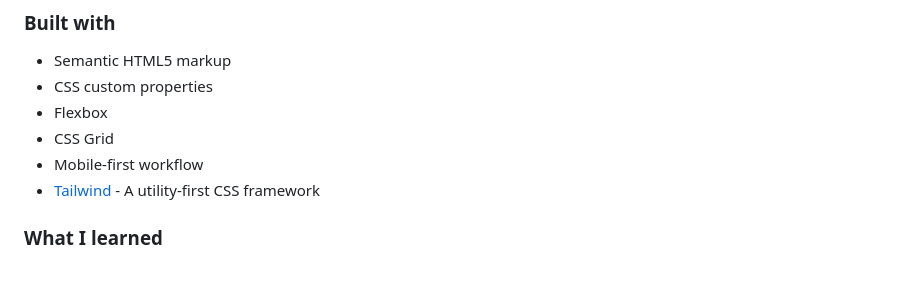
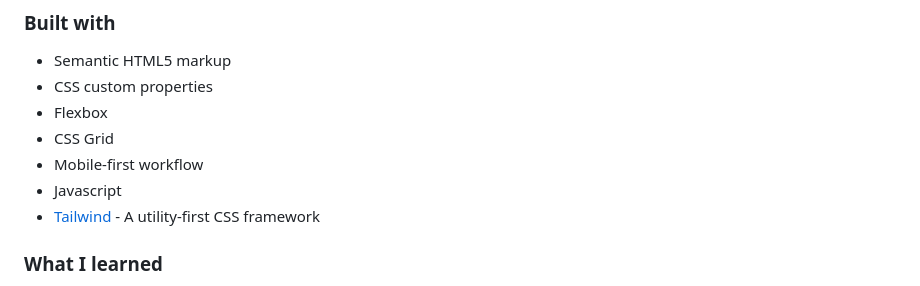
Before and after one commit to SolaKabuta/advice-generator-app-main, a Markdown page: README.md, the part around the change. Rendered like a GitHub page.

Commit message:
doc: README update

```diff
--- a/README.md
+++ b/README.md
@@ -47,6 +47,7 @@ Users should be able to:
 - Flexbox
 - CSS Grid
 - Mobile-first workflow
+- Javascript
 - [Tailwind](https://tailwindcss.com/) - A utility-first CSS framework
 
 
```
